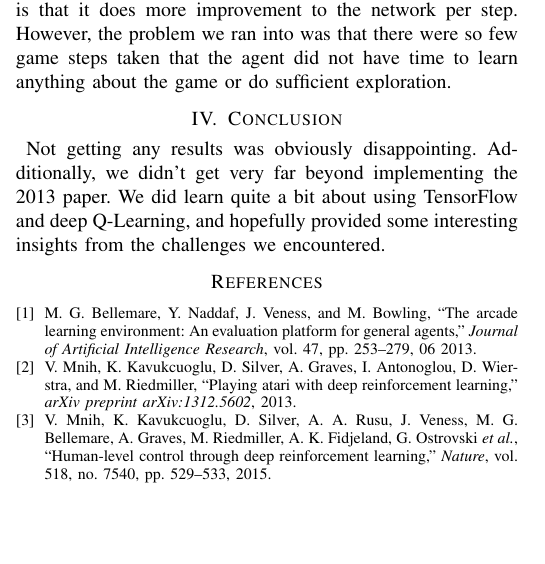
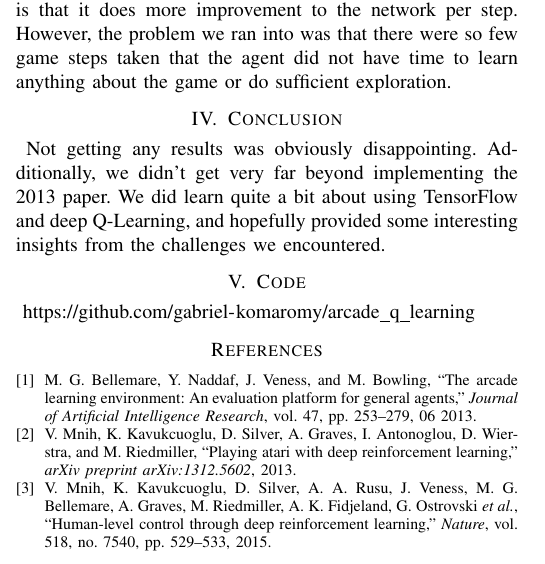
Before and after one commit to gabriel-komaromy/arcade_q_learning, a LaTeX paper (writeup/writeup.tex): part of one column of page 3 of 3, cut so that both start at the same text, the shorter picture padded with empty space. Compiled offline with pdfLaTeX.

Commit message:
added code link to writeup
Signed-off-by: g-ewing <gre5@case.edu>

```diff
--- a/writeup/writeup.tex
+++ b/writeup/writeup.tex
@@ -614,7 +614,13 @@ was that there were so few game steps taken that the agent did not have time to
 learn anything about the game or do sufficient exploration.
 
 \section{Conclusion}
-\noindent\ Not getting any results was obviously disappointing. Additionally, we didn't get very far beyond implementing the 2013 paper. We did learn quite a bit about using TensorFlow and deep Q-Learning, and hopefully provided some interesting insights from the challenges we encountered.
+\noindent\ Not getting any results was obviously disappointing. Additionally,
+we didn't get very far beyond implementing the 2013 paper. We did learn quite a
+bit about using TensorFlow and deep Q-Learning, and hopefully provided some
+interesting insights from the challenges we encountered.
+
+\section{Code}
+\noindent\ \url{https://github.com/gabriel-komaromy/arcade_q_learning}
 
 % An example of a floating figure using the graphicx package.
 % Note that \label must occur AFTER (or within) \caption.
```
Also changed, not shown: writeup/writeup.pdf.
